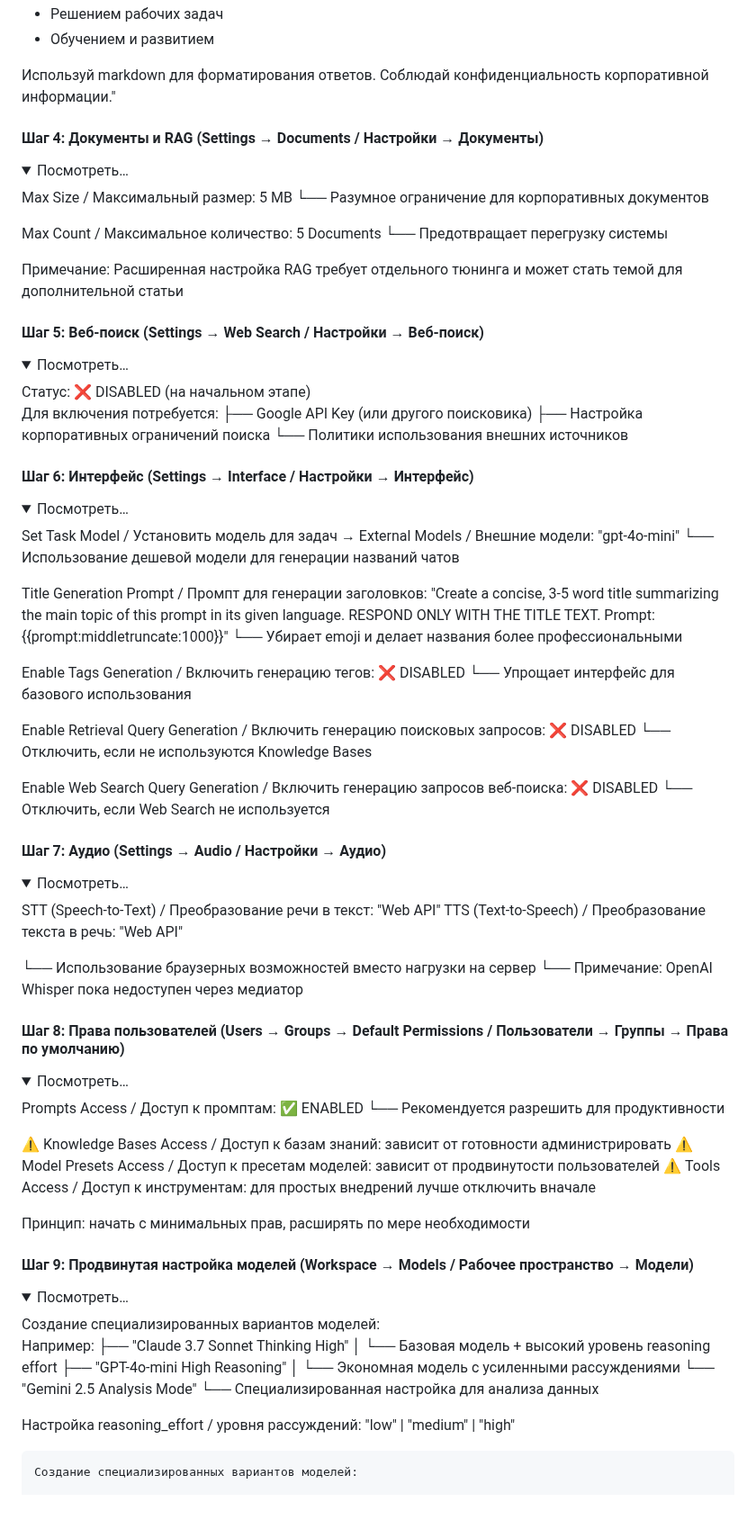
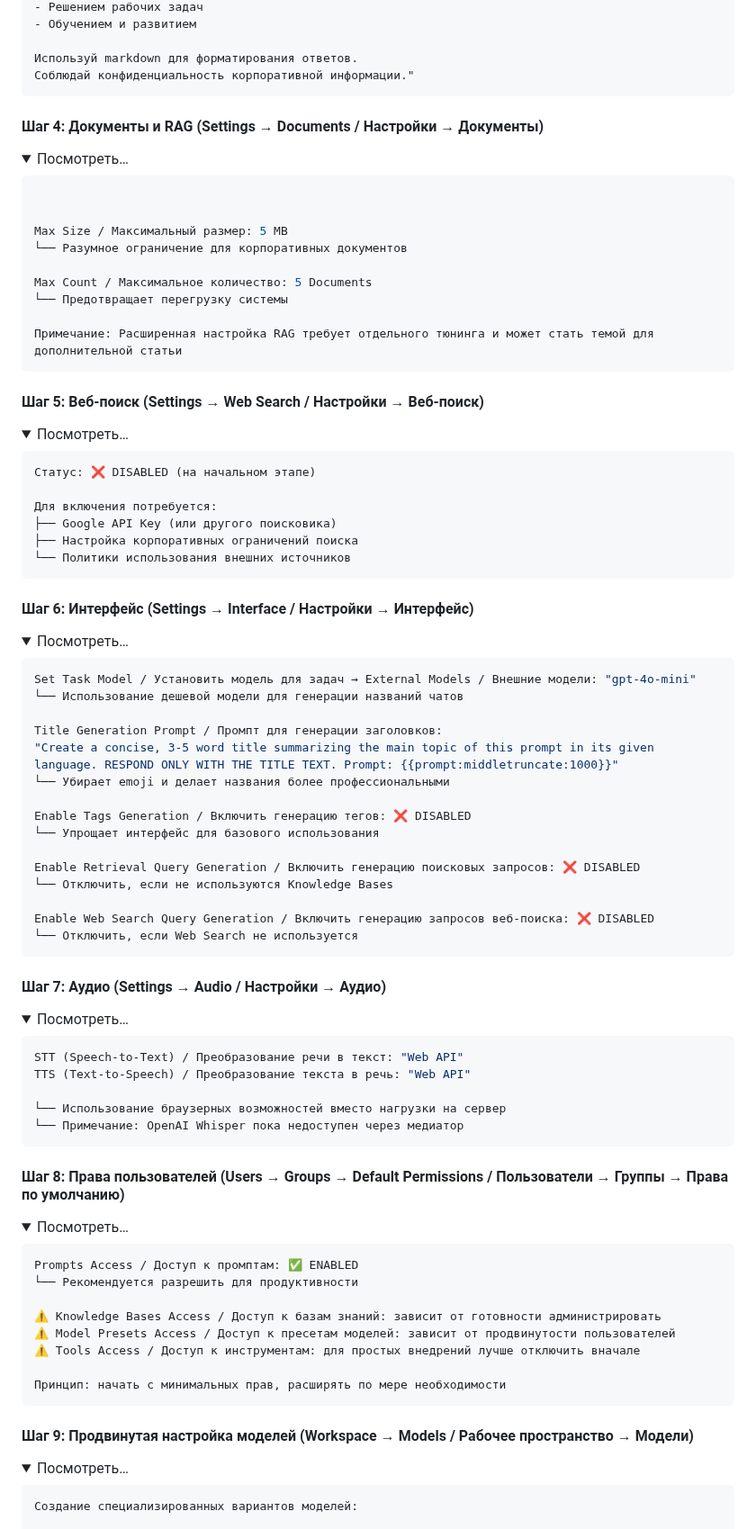
Before and after one commit to PavelAIM/demo-repository-docs, a Markdown page: inst-hbr-0-1-next-steps.md, the part around one of its changes. Shown at 90% size. Rendered like a GitHub page; folded sections open; blank space fills up the shorter version.

````diff
--- a/inst-hbr-0-1-next-steps.md
+++ b/inst-hbr-0-1-next-steps.md
@@ -956,10 +968,14 @@ System Prompt пример:
 
 Используй markdown для форматирования ответов.
 Соблюдай конфиденциальность корпоративной информации."
+```
 </details>
 
 #### Шаг 4: Документы и RAG (Settings → Documents / Настройки → Документы)
 <details><summary>Посмотреть…</summary>
+
+```bash
+
 
 Max Size / Максимальный размер: 5 MB
 └── Разумное ограничение для корпоративных документов
@@ -968,23 +984,29 @@ Max Count / Максимальное количество: 5 Documents
 └── Предотвращает перегрузку системы
 
 Примечание: Расширенная настройка RAG требует отдельного тюнинга и может стать темой для дополнительной статьи
+```
 </details>
 
 #### Шаг 5: Веб-поиск (Settings → Web Search / Настройки → Веб-поиск)
 
 <details><summary>Посмотреть…</summary>
+
+```bash
 Статус: ❌ DISABLED (на начальном этапе)
 
 Для включения потребуется:
 ├── Google API Key (или другого поисковика)
 ├── Настройка корпоративных ограничений поиска
 └── Политики использования внешних источников
+```
+
 </details>
 
 #### Шаг 6: Интерфейс (Settings → Interface / Настройки → Интерфейс)
 
 <details><summary>Посмотреть…</summary>
 
+```bash
 Set Task Model / Установить модель для задач → External Models / Внешние модели: "gpt-4o-mini"
 └── Использование дешевой модели для генерации названий чатов
 
@@ -1000,23 +1022,28 @@ Enable Retrieval Query Generation / Включить генерацию поис
 
 Enable Web Search Query Generation / Включить генерацию запросов веб-поиска: ❌ DISABLED
 └── Отключить, если Web Search не используется
+```
+
 </details>
 
 
 #### Шаг 7: Аудио (Settings → Audio / Настройки → Аудио)
 <details><summary>Посмотреть…</summary>
 
+```bash
 STT (Speech-to-Text) / Преобразование речи в текст: "Web API"
 TTS (Text-to-Speech) / Преобразование текста в речь: "Web API"
 
 └── Использование браузерных возможностей вместо нагрузки на сервер
 └── Примечание: OpenAI Whisper пока недоступен через медиатор
+```
 </details>
 
 #### Шаг 8: Права пользователей (Users → Groups → Default Permissions / Пользователи → Группы → Права по умолчанию)
 
 <details><summary>Посмотреть…</summary>
 
+```bash
 Prompts Access / Доступ к промптам: ✅ ENABLED
 └── Рекомендуется разрешить для продуктивности
 
@@ -1025,22 +1052,13 @@ Prompts Access / Доступ к промптам: ✅ ENABLED
 ⚠️ Tools Access / Доступ к инструментам: для простых внедрений лучше отключить вначале
 
 Принцип: начать с минимальных прав, расширять по мере необходимости
+```
 </details>
 
 #### Шаг 9: Продвинутая настройка моделей (Workspace → Models / Рабочее пространство → Модели)
 
 <details><summary>Посмотреть…</summary>
-Создание специализированных вариантов моделей:
 
-Например:
-├── "Claude 3.7 Sonnet Thinking High"
-│ └── Базовая модель + высокий уровень reasoning effort
-├── "GPT-4o-mini High Reasoning"
-│ └── Экономная модель с усиленными рассуждениями
-└── "Gemini 2.5 Analysis Mode"
-└── Специализированная настройка для анализа данных
-
-Настройка reasoning_effort / уровня рассуждений: "low" | "medium" | "high"
 ```bash
 Создание специализированных вариантов моделей:
 
````
Also changed, not shown: other parts of inst-hbr-0-1-next-steps.md (+12 -0 lines).
